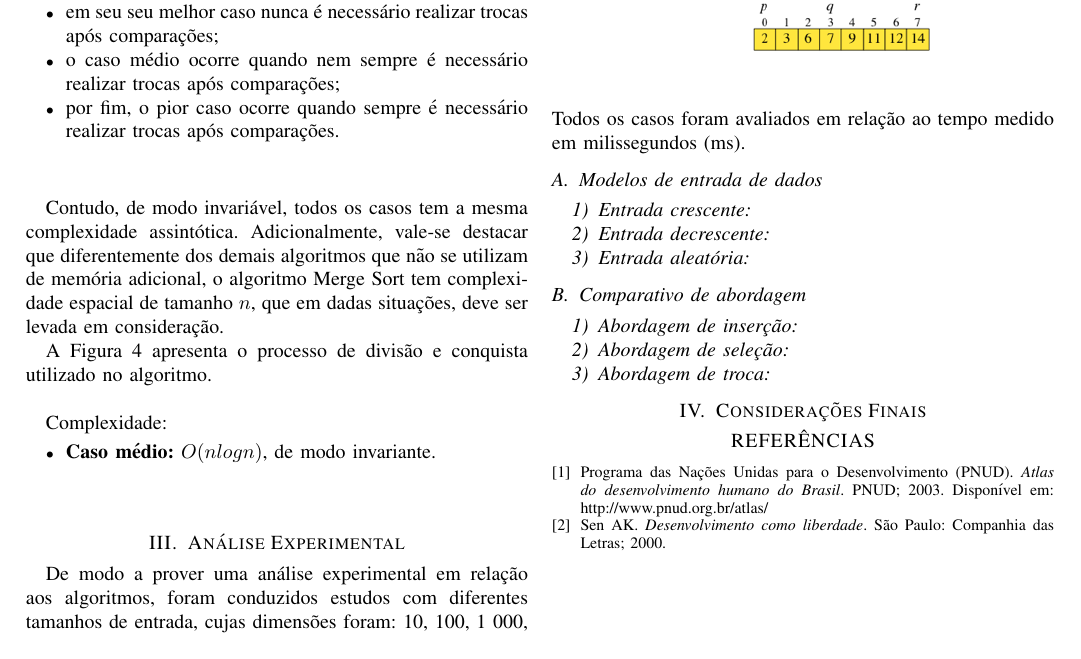
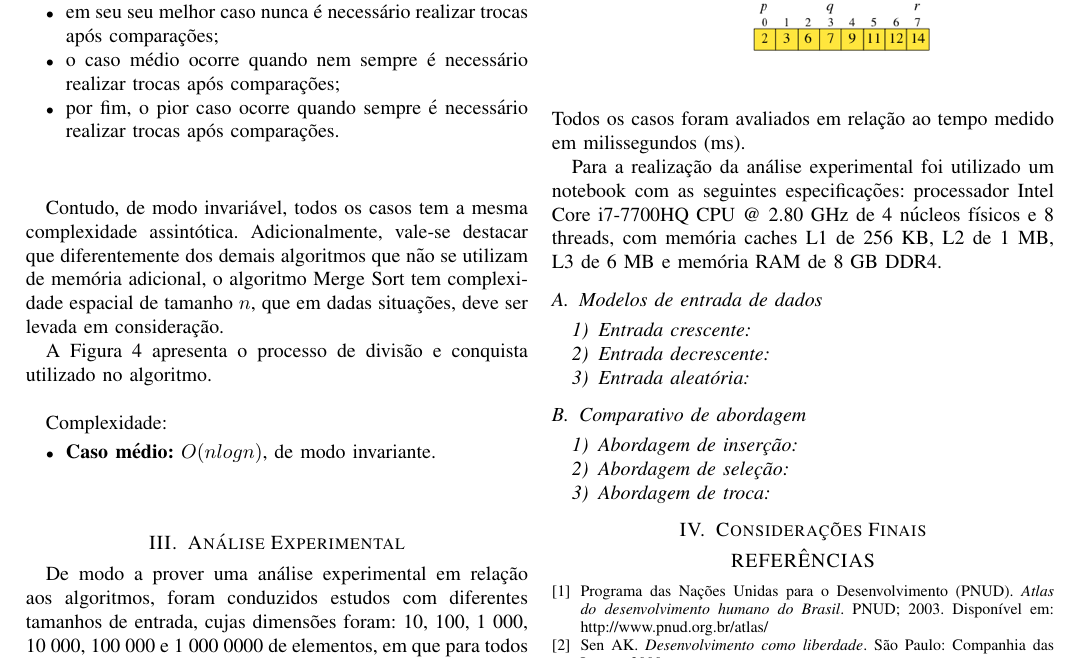
Before and after one commit to brunoslima/Sorting-Algorithms-Analysis-Complexity, a LaTeX paper (Article/article.tex): part of page 3 of 3, cut so that both start at the same text. Compiled offline with pdfLaTeX.

Commit message:
Inserindo especificacoes artigo

```diff
--- a/Article/article.tex
+++ b/Article/article.tex
@@ -216,9 +221,12 @@ Complexidade:
 ~\\
 %==================================
 \section{Análise Experimental}
+
 De modo a prover uma análise experimental em relação aos algoritmos, foram conduzidos estudos com diferentes tamanhos de entrada, cujas dimensões foram: 10, 100, 1 000, 10 000, 100 000 e 1 000 0000 de elementos, em que para todos os casos foram utilizados como teste um vetor crescente, decrescente e elementos dispersos pelo vetor de forma aleatória (vale ressaltar que para este último foi utilizado um arquivo que armazena os elementos, para que esta sequência aleatória seja sempre a mesma para execução em todos os algoritmos). Todos os casos foram avaliados em relação ao tempo medido em milissegundos (ms).
 
-%Para a realização dos testes foi utilizado um computador com as seguintes especificações: processador Intel Core i3 - %3110M CPU @ 2.40 GHz, memória RAM 4 GB, memória caches L1 de 128 KB, L2 de 512 KB e L3 de 3 MB.
+Para a realização da análise experimental foi utilizado um notebook com as seguintes especificações: processador Intel Core i7-7700HQ CPU @ 2.80 GHz de 4 núcleos físicos e 8 threads, com memória
+caches L1 de 256 KB, L2 de 1 MB, L3 de 6 MB e memória
+RAM de 8 GB DDR4.
 
 
 \subsection{Modelos de entrada de dados}
```
Also changed, not shown: Article/article.pdf, Article/article.tex (5 more changed lines), 2 other files.
